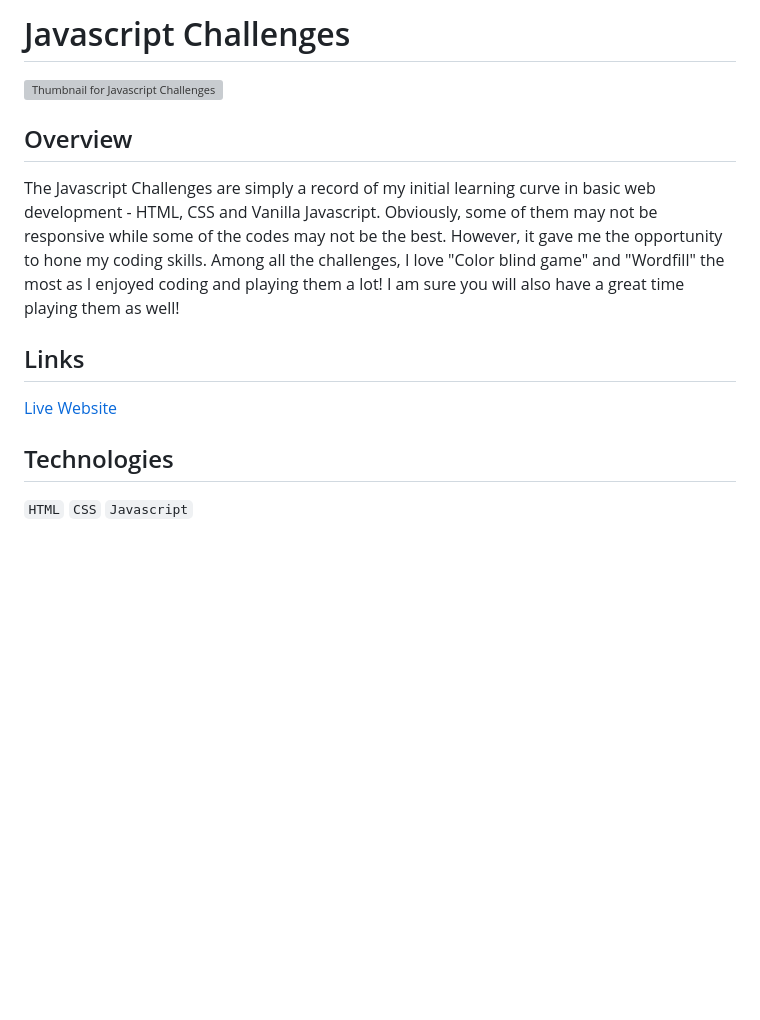
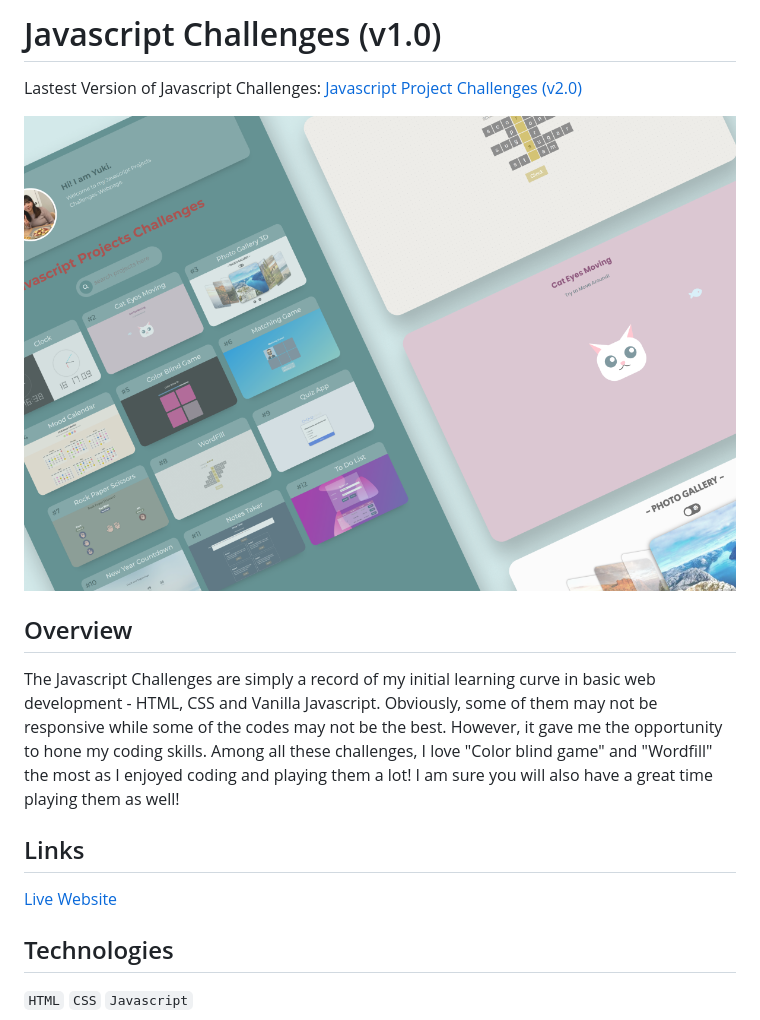
Before and after one commit to yukilun/JavaScript_Projects_Challenges, a Markdown page: README.md, the part around the change printed below. Rendered like a GitHub page; pictures changed too: assets/js-challenges.png (added); blank space fills up the shorter version; grey boxes are pictures that could not be loaded.

```diff
--- a/README.md
+++ b/README.md
@@ -1,8 +1,10 @@
-# Javascript Challenges
+# Javascript Challenges (v1.0)
 
-![Thumbnail for Javascript Challenges](../../../yuki-portfolio/blob/main/public/images/projects/thumbnails/js-challenges.png)
+Lastest Version of Javascript Challenges: [Javascript Project Challenges (v2.0)](https://github.com/yukilun/javascript-challenges)
+
+![Thumbnail for Javascript Project Challenges](/assets/js-challenges.png)
 
 ## Overview
-The Javascript Challenges are simply a record of my initial learning curve in basic web development - HTML, CSS and Vanilla Javascript. Obviously, some of them may not be responsive while some of the codes may not be the best. However, it gave me the opportunity to hone my coding skills. Among all the challenges, I love \"Color blind game\" and \"Wordfill\" the most as I enjoyed coding and playing them a lot! I am sure you will also have a great time playing them as well!
+The Javascript Challenges are simply a record of my initial learning curve in basic web development - HTML, CSS and Vanilla Javascript. Obviously, some of them may not be responsive while some of the codes may not be the best. However, it gave me the opportunity to hone my coding skills. Among all these challenges, I love \"Color blind game\" and \"Wordfill\" the most as I enjoyed coding and playing them a lot! I am sure you will also have a great time playing them as well!
 
 ## Links
```
Also changed, not shown: other parts of README.md (+7 -7 lines), assets/js-challenges-labtop-1-front.png (added), assets/js-challenges-labtop-2-back.png (added), assets/js-challenges-labtop-2-front.png (added), assets/js-challenges-labtop-3-back.png (added), assets/js-challenges-labtop-3-front.png (added).
